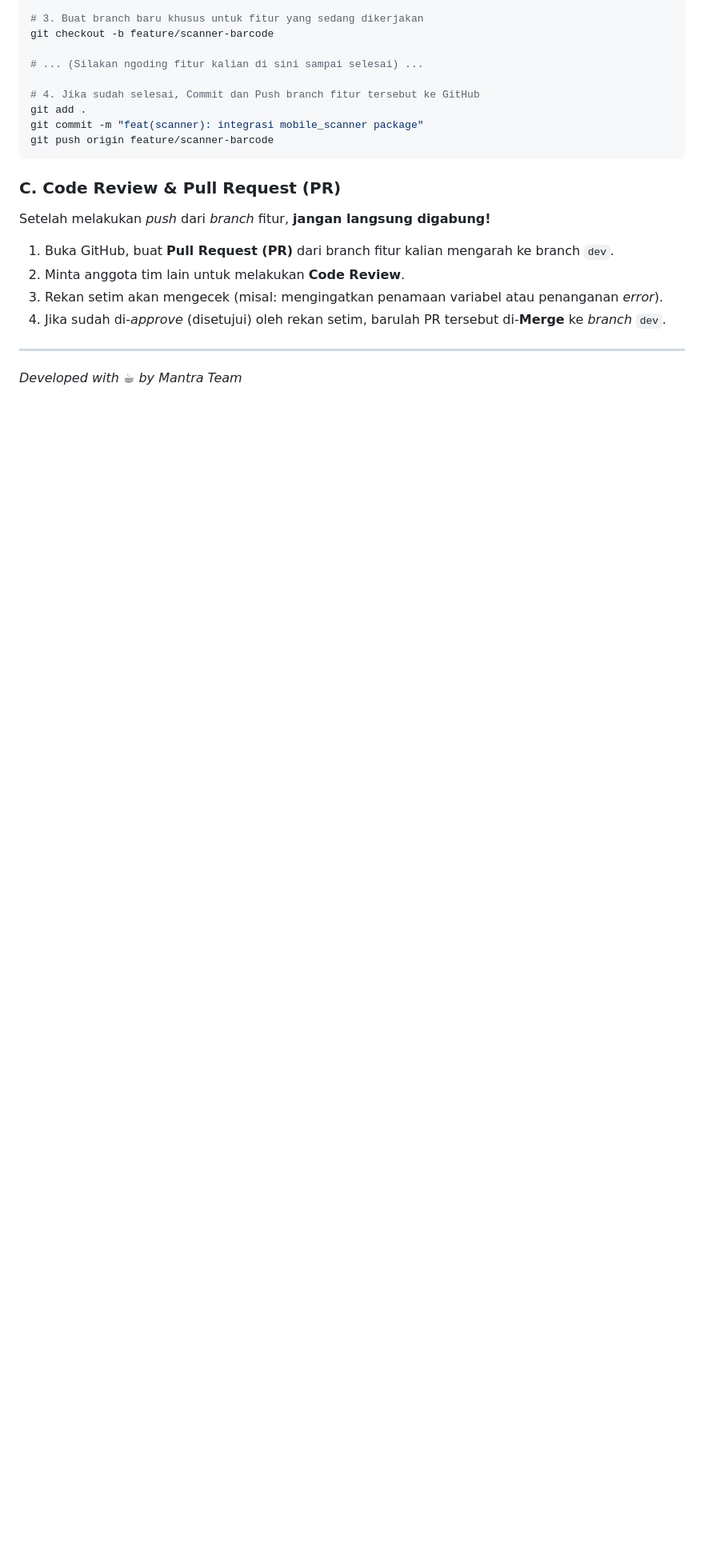
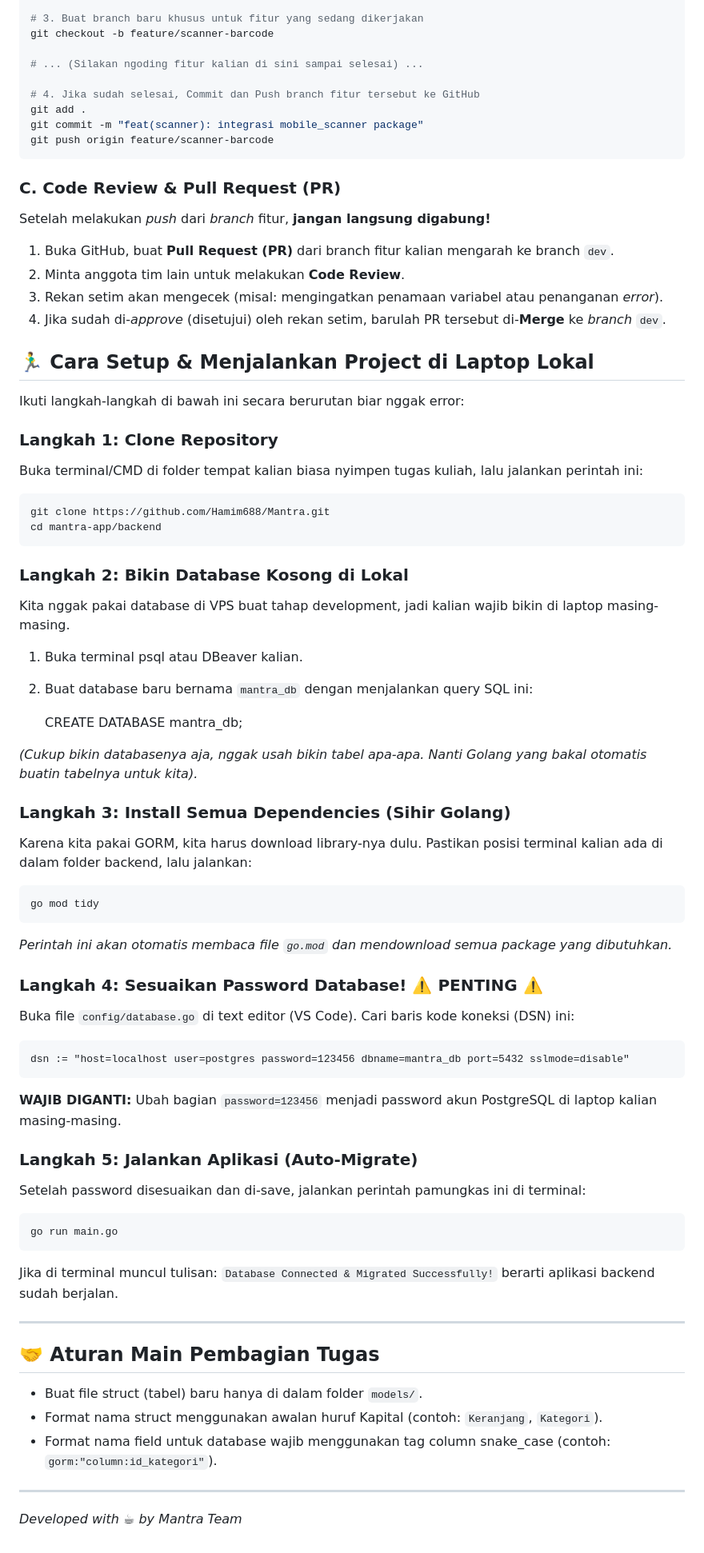
Before and after one commit to Mantra-Jaya-Jaya/Mantra, a Markdown page: README.md, the part around the change. Shown at 80% size. Rendered like a GitHub page; blank space fills up the shorter version.

Commit message:
fix(markdown): petunjuk setup database

```diff
--- a/README.md
+++ b/README.md
@@ -106,5 +106,53 @@ Setelah melakukan *push* dari *branch* fitur, **jangan langsung digabung!**
 3. Rekan setim akan mengecek (misal: mengingatkan penamaan variabel atau penanganan *error*).
 4. Jika sudah di-*approve* (disetujui) oleh rekan setim, barulah PR tersebut di-**Merge** ke *branch* `dev`.
 
+## 🏃‍♂️ Cara Setup & Menjalankan Project di Laptop Lokal
+
+Ikuti langkah-langkah di bawah ini secara berurutan biar nggak error:
+
+### Langkah 1: Clone Repository
+Buka terminal/CMD di folder tempat kalian biasa nyimpen tugas kuliah, lalu jalankan perintah ini:
+
+    git clone https://github.com/Hamim688/Mantra.git
+    cd mantra-app/backend
+
+### Langkah 2: Bikin Database Kosong di Lokal
+Kita nggak pakai database di VPS buat tahap development, jadi kalian wajib bikin di laptop masing-masing.
+
+1. Buka terminal psql atau DBeaver kalian.
+2. Buat database baru bernama `mantra_db` dengan menjalankan query SQL ini:
+
+    CREATE DATABASE mantra_db;
+
+*(Cukup bikin databasenya aja, nggak usah bikin tabel apa-apa. Nanti Golang yang bakal otomatis buatin tabelnya untuk kita).*
+
+### Langkah 3: Install Semua Dependencies (Sihir Golang)
+Karena kita pakai GORM, kita harus download library-nya dulu. Pastikan posisi terminal kalian ada di dalam folder backend, lalu jalankan:
+
+    go mod tidy
+
+*Perintah ini akan otomatis membaca file `go.mod` dan mendownload semua package yang dibutuhkan.*
+
+### Langkah 4: Sesuaikan Password Database! ⚠️ PENTING ⚠️
+Buka file `config/database.go` di text editor (VS Code). Cari baris kode koneksi (DSN) ini:
+
+    dsn := "host=localhost user=postgres password=123456 dbname=mantra_db port=5432 sslmode=disable"
+
+**WAJIB DIGANTI:** Ubah bagian `password=123456` menjadi password akun PostgreSQL di laptop kalian masing-masing.
+
+### Langkah 5: Jalankan Aplikasi (Auto-Migrate)
+Setelah password disesuaikan dan di-save, jalankan perintah pamungkas ini di terminal:
+
+    go run main.go
+
+Jika di terminal muncul tulisan: `Database Connected & Migrated Successfully!` berarti aplikasi backend sudah berjalan.
+
+---
+
+## 🤝 Aturan Main Pembagian Tugas
+- Buat file struct (tabel) baru hanya di dalam folder `models/`.
+- Format nama struct menggunakan awalan huruf Kapital (contoh: `Keranjang`, `Kategori`).
+- Format nama field untuk database wajib menggunakan tag column snake_case (contoh: `gorm:"column:id_kategori"`).
+
 ---
 *Developed with ☕ by Mantra Team*
```
